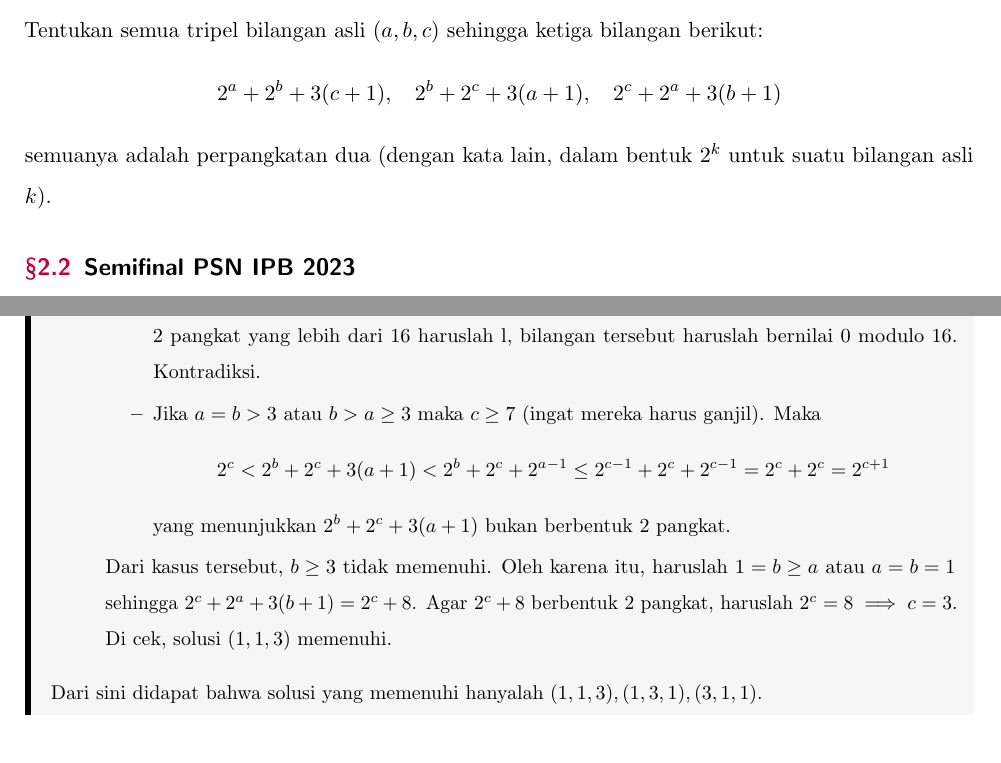
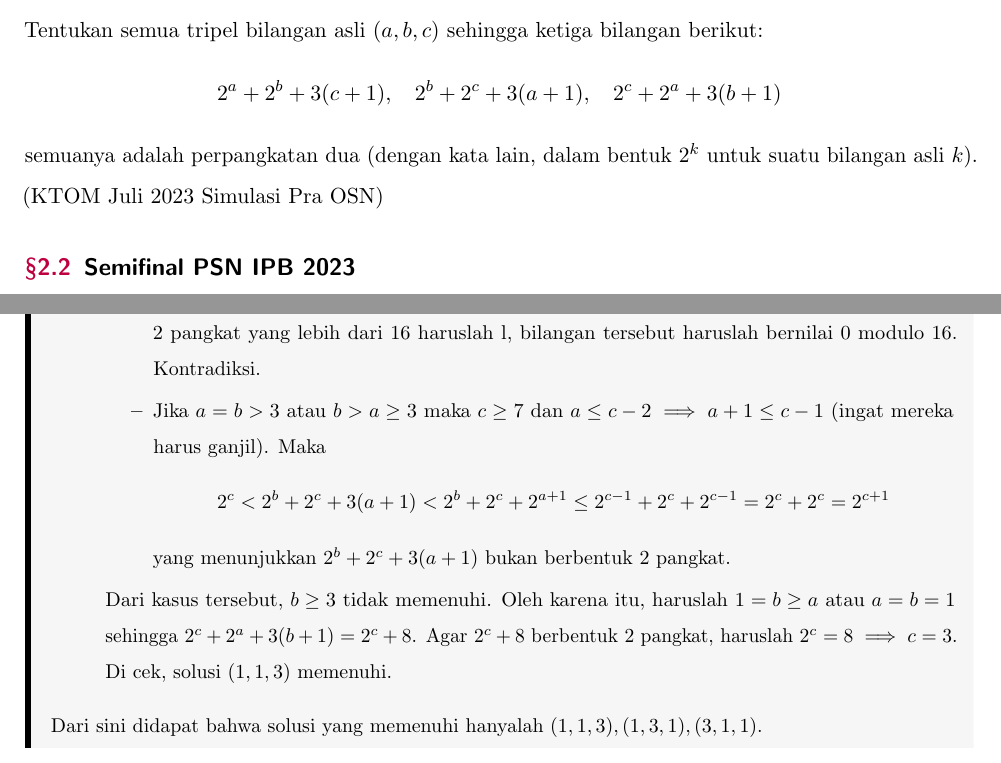
Before and after one commit to azzam2912/Project-Trinity, a LaTeX document (main.tex, which reads Soal/1 KTOM Juli 2023 Pra OSN.tex, Solusi/1 KTOM Juli 2023 Pra OSN.tex, problems.tex): two parts of pages 3 and 8 of 38, joined at a grey line, cut so that both start at the same text. Compiled offline with pdfLaTeX; a LaTeX package or settings file that is missing is left out.

Commit message:
fixed problem number 1

```diff
--- a/Soal/1 random.tex
+++ b/Soal/1 KTOM Juli 2023 Pra OSN.tex
@@ -3,3 +3,5 @@ Tentukan semua tripel bilangan asli $(a,b,c)$ sehingga ketiga bilangan berikut:
     2^a+2^b+3(c+1), \hspace{10pt} 2^b+2^c+3(a+1), \hspace{10pt} 2^c+2^a+3(b+1)
 \end{align*}
 semuanya adalah perpangkatan dua (dengan kata lain, dalam bentuk $2^k$ untuk suatu bilangan asli $k$).
+
+(KTOM Juli 2023 Simulasi Pra OSN)
--- a/Solusi/1 random.tex
+++ b/Solusi/1 KTOM Juli 2023 Pra OSN.tex
@@ -16,10 +16,10 @@
         \begin{itemize}
         \item Jika $a=b=3$, maka $2^3+2^c+3(3+1)=2^c+20>16$ merupakan bilangan 2 pangkat. Perhatikan $c>3$ menyebabkan $2^c+20 \equiv 4 \mod 16$. Padahal karena bilangan tersebut adalah 2 pangkat yang lebih dari 16 haruslah l, bilangan tersebut haruslah bernilai 0 modulo 16. Kontradiksi.
 
-        \item Jika $a=b > 3$ atau $b > a \ge 3$ maka $c \ge 7$ (ingat mereka harus ganjil). Maka
+        \item Jika $a=b > 3$ atau $b > a \ge 3$ maka $c \ge 7$ dan $a \le c-2 \implies a+1 \le c-1$ (ingat mereka harus ganjil). Maka
         \begin{align*}
             2^{c} &< 2^b + 2^c + 3(a+1)
-            < 2^b + 2^c + 2^{a-1} \le 2^{c-1} + 2^c + 2^{c-1} = 2^c + 2^{c} = 2^{c+1}
+            < 2^b + 2^c + 2^{a+1} \le 2^{c-1} + 2^c + 2^{c-1} = 2^c + 2^{c} = 2^{c+1}
         \end{align*}
         yang menunjukkan $2^b + 2^c + 3(a+1)$ bukan berbentuk 2 pangkat.
         \end{itemize}
--- a/problems.tex
+++ b/problems.tex
@@ -1,5 +1,5 @@
 \subsection{Random}
-\input{Soal/1 random}
+\input{Soal/1 KTOM Juli 2023 Pra OSN}
 
 \subsection{Semifinal PSN IPB 2023}
 \input{Soal/2 Semifinal PSN IPB 2023}
```
Also changed, not shown: solutions.tex (+1 -1 lines).
